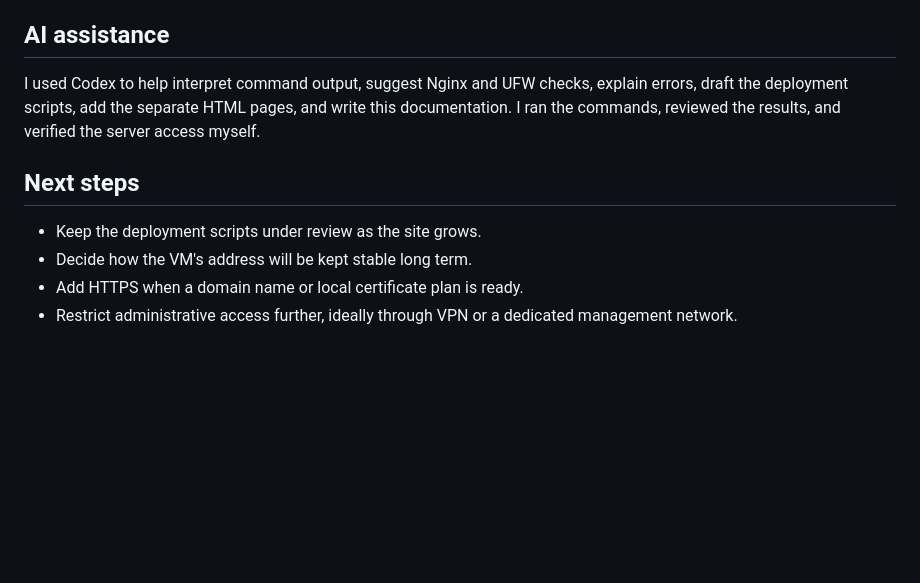
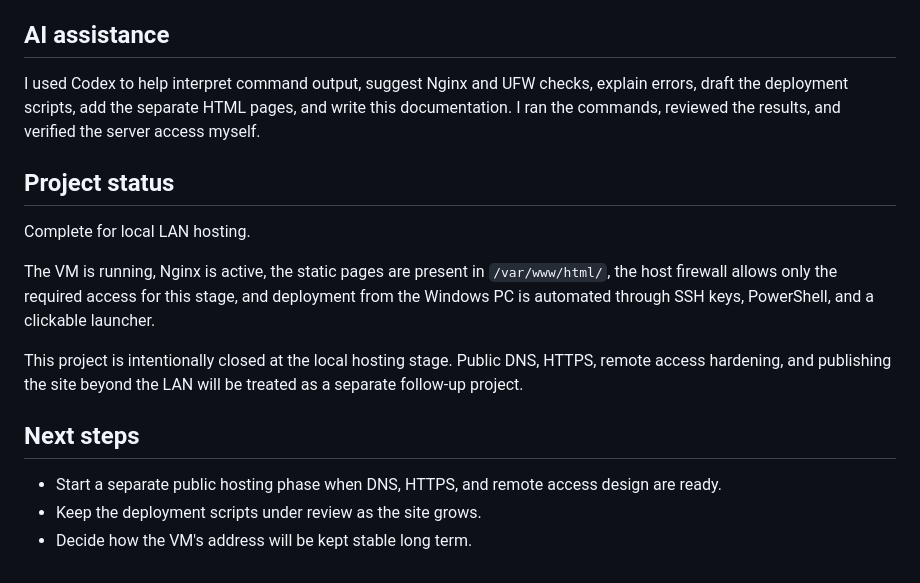
Before and after one commit to repo-sudo/infrastructure-portfolio, a Markdown page: projects/02-proxmox-debian-web-server/README.md, the part around the change. Rendered like a GitHub page; blank space fills up the shorter version.

Commit message:
Mark Debian web server project complete

```diff
--- a/projects/02-proxmox-debian-web-server/README.md
+++ b/projects/02-proxmox-debian-web-server/README.md
@@ -97,9 +97,16 @@ PowerShell also blocked the deployment script at first because script execution
 
 I used Codex to help interpret command output, suggest Nginx and UFW checks, explain errors, draft the deployment scripts, add the separate HTML pages, and write this documentation. I ran the commands, reviewed the results, and verified the server access myself.
 
+## Project status
+
+Complete for local LAN hosting.
+
+The VM is running, Nginx is active, the static pages are present in `/var/www/html/`, the host firewall allows only the required access for this stage, and deployment from the Windows PC is automated through SSH keys, PowerShell, and a clickable launcher.
+
+This project is intentionally closed at the local hosting stage. Public DNS, HTTPS, remote access hardening, and publishing the site beyond the LAN will be treated as a separate follow-up project.
+
 ## Next steps
 
+- Start a separate public hosting phase when DNS, HTTPS, and remote access design are ready.
 - Keep the deployment scripts under review as the site grows.
 - Decide how the VM's address will be kept stable long term.
-- Add HTTPS when a domain name or local certificate plan is ready.
-- Restrict administrative access further, ideally through VPN or a dedicated management network.
```
